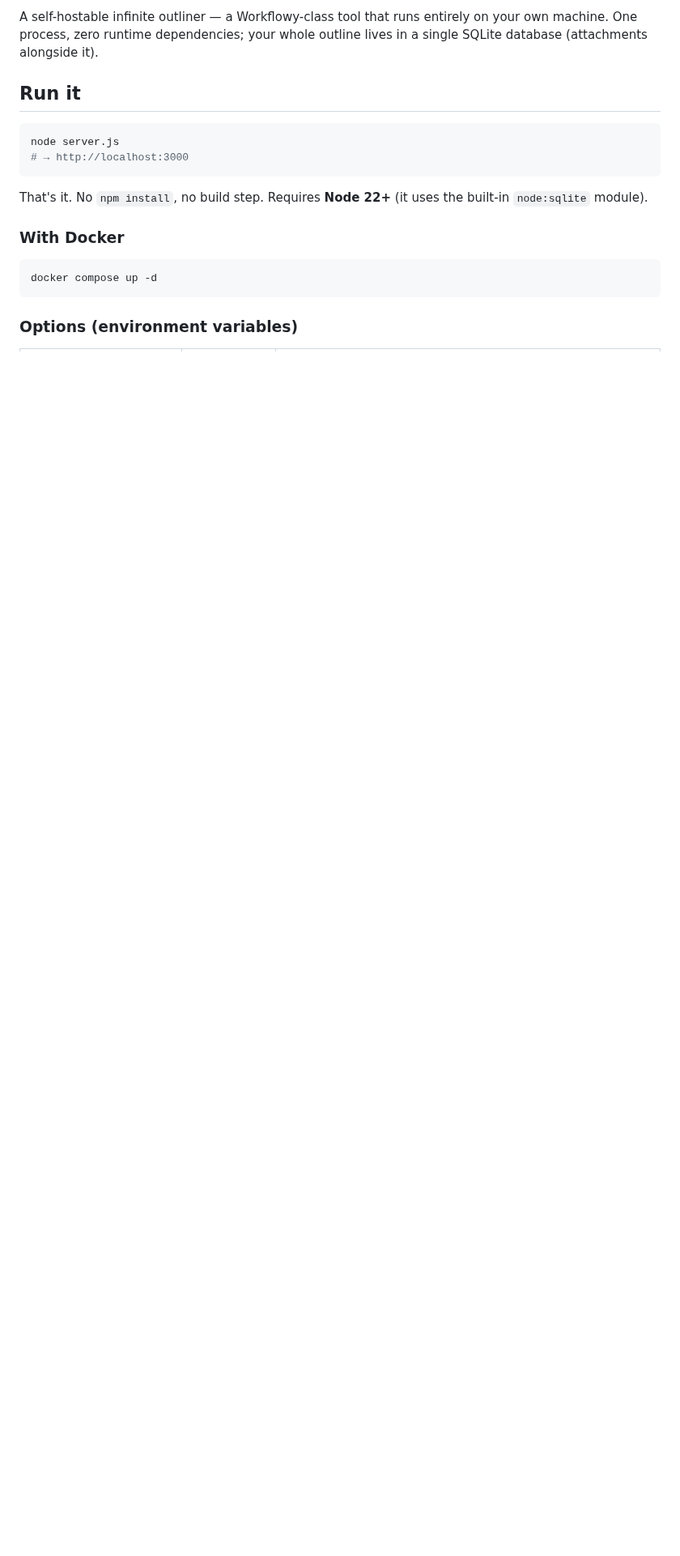
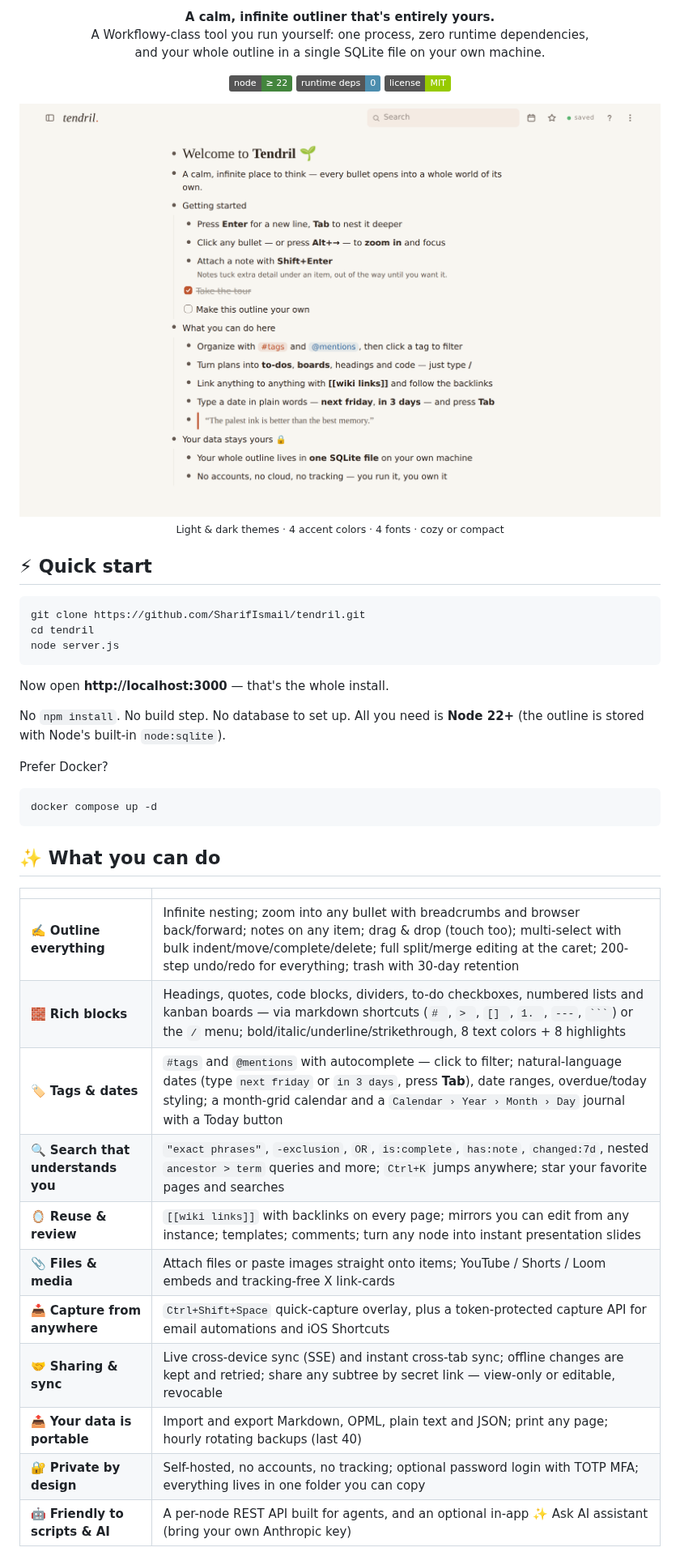
Before and after one commit to ituri/rhizome, a Markdown page: README.md, the part around one of its changes. Shown at 81% size. Rendered like a GitHub page; pictures changed too: docs/screenshots/tendril-light.png (added); badges without logos; blank space fills up the shorter version.

`````diff
--- a/README.md
+++ b/README.md
@@ -2,20 +2,53 @@
 
-A self-hostable infinite outliner — a Workflowy-class tool that runs entirely on your own machine.
-One process, zero runtime dependencies; your whole outline lives in a single SQLite database (attachments alongside it).
+<p align="center"><b>A calm, infinite outliner that's entirely yours.</b><br>
+A Workflowy-class tool you run yourself: one process, zero runtime dependencies,<br>
+and your whole outline in a single SQLite file on your own machine.</p>
 
-## Run it
+<p align="center">
+  <img alt="Node 22+" src="https://img.shields.io/badge/node-%E2%89%A5%2022-43853d">
+  <img alt="Runtime dependencies: zero" src="https://img.shields.io/badge/runtime%20deps-0-4c8dae">
+  <img alt="License: MIT" src="https://img.shields.io/badge/license-MIT-97ca00">
+</p>
+
+<picture>
+  <source media="(prefers-color-scheme: dark)" srcset="docs/screenshots/tendril-dark.png">
+  <img alt="Tendril showing a welcome outline with nested bullets, to-dos, tags, notes and a quote block" src="docs/screenshots/tendril-light.png">
+</picture>
+
+<p align="center"><sub>Light &amp; dark themes · 4 accent colors · 4 fonts · cozy or compact</sub></p>
+
+## ⚡ Quick start
 
 ```sh
+git clone https://github.com/SharifIsmail/tendril.git
+cd tendril
 node server.js
-# → http://localhost:3000
 ```
 
-That's it. No `npm install`, no build step. Requires **Node 22+** (it uses the built-in `node:sqlite` module).
+Now open **http://localhost:3000** — that's the whole install.
 
-### With Docker
+No `npm install`. No build step. No database to set up. All you need is **Node 22+**
+(the outline is stored with Node's built-in `node:sqlite`).
+
+Prefer Docker?
 
 ```sh
 docker compose up -d
 ```
 
-### Options (environment variables)
+## ✨ What you can do
+
+| | |
+|---|---|
+| ✍️ **Outline everything** | Infinite nesting; zoom into any bullet with breadcrumbs and browser back/forward; notes on any item; drag & drop (touch too); multi-select with bulk indent/move/complete/delete; full split/merge editing at the caret; 200-step undo/redo for everything; trash with 30-day retention |
+| 🧱 **Rich blocks** | Headings, quotes, code blocks, dividers, to-do checkboxes, numbered lists and kanban boards — via markdown shortcuts (`# `, `> `, `[] `, `1. `, `---`, ```` ``` ````) or the `/` menu; bold/italic/underline/strikethrough, 8 text colors + 8 highlights |
+| 🏷️ **Tags & dates** | `#tags` and `@mentions` with autocomplete — click to filter; natural-language dates (type `next friday` or `in 3 days`, press **Tab**), date ranges, overdue/today styling; a month-grid calendar and a `Calendar › Year › Month › Day` journal with a Today button |
+| 🔍 **Search that understands you** | `"exact phrases"`, `-exclusion`, `OR`, `is:complete`, `has:note`, `changed:7d`, nested `ancestor > term` queries and more; `Ctrl+K` jumps anywhere; star your favorite pages and searches |
+| 🪞 **Reuse & review** | `[[wiki links]]` with backlinks on every page; mirrors you can edit from any instance; templates; comments; turn any node into instant presentation slides |
+| 📎 **Files & media** | Attach files or paste images straight onto items; YouTube / Shorts / Loom embeds and tracking-free X link-cards |
+| 📥 **Capture from anywhere** | `Ctrl+Shift+Space` quick-capture overlay, plus a token-protected capture API for email automations and iOS Shortcuts |
+| 🤝 **Sharing & sync** | Live cross-device sync (SSE) and instant cross-tab sync; offline changes are kept and retried; share any subtree by secret link — view-only or editable, revocable |
+| 📤 **Your data is portable** | Import and export Markdown, OPML, plain text and JSON; print any page; hourly rotating backups (last 40) |
+| 🔐 **Private by design** | Self-hosted, no accounts, no tracking; optional password login with TOTP MFA; everything lives in one folder you can copy |
+| 🤖 **Friendly to scripts & AI** | A per-node REST API built for agents, and an optional in-app ✨ Ask AI assistant (bring your own Anthropic key) |
+
`````
Also changed, not shown: other parts of README.md (+13 -29 lines), docs/FEATURES.md (+3 -3 lines), docs/screenshots/tendril-dark.png (added).
